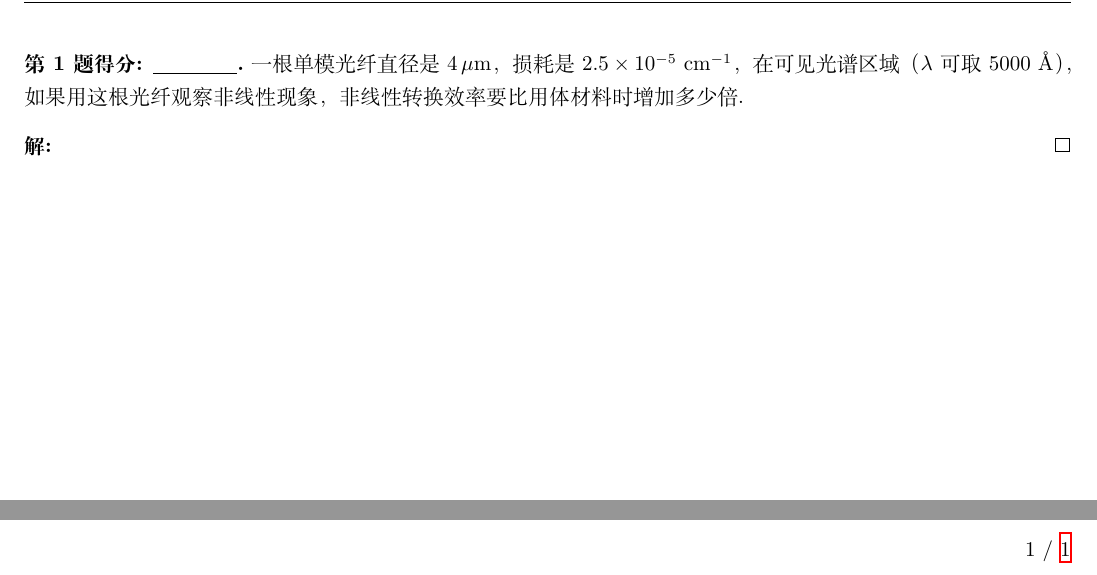
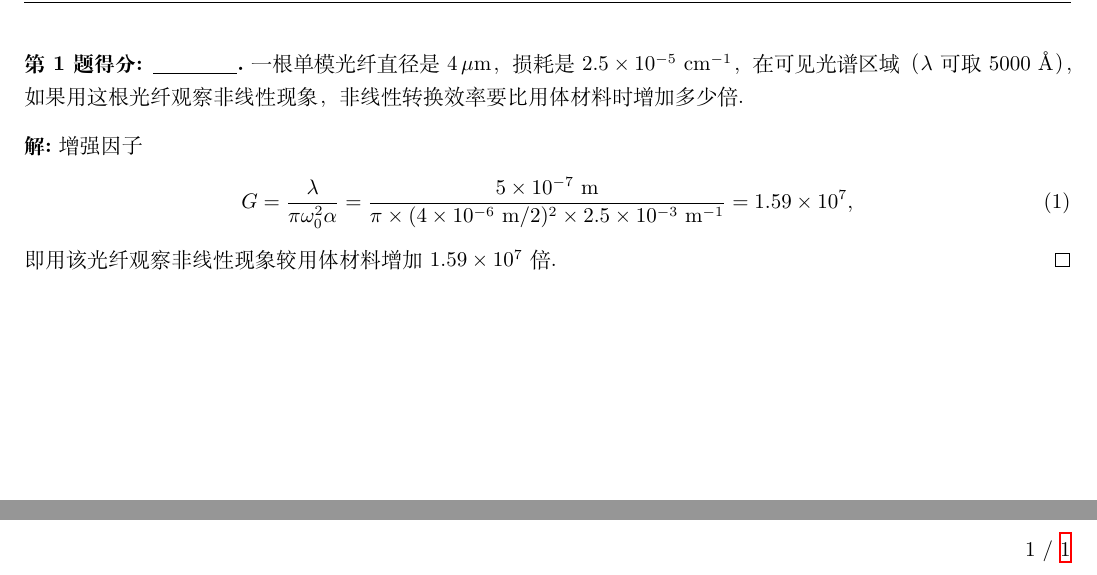
Before and after one commit to Chen-Jialin/Optoelectronic-Technology-Assignments, a LaTeX problem sheet (Assignment-6/Assignment-6.tex): two parts of the page, joined at a grey line, cut so that both start at the same text. Compiled offline with XeLaTeX.

Commit message:
A6 finished.

```diff
--- a/Assignment-6/Assignment-6.tex
+++ b/Assignment-6/Assignment-6.tex
@@ -6,6 +6,10 @@
     一根单模光纤直径是 $4\,\mu$m，损耗是 $2.5\times 10^{-5}$ cm$^{-1}$，在可见光谱区域（$\lambda$ 可取 $5000$ \AA），如果用这根光纤观察非线性现象，非线性转换效率要比用体材料时增加多少倍.
 \end{prob}
 \begin{sol}
-
+    增强因子
+    \begin{align}
+        G=\frac{\lambda}{\pi\omega_0^2\alpha}=\frac{5\times 10^{-7}\text{ m}}{\pi\times(4\times 10^{-6}\text{ m}/2)^2\times 2.5\times 10^{-3}\text{ m}^{-1}}=1.59\times 10^7,
+    \end{align}
+    即用该光纤观察非线性现象较用体材料增加 $1.59\times 10^7$ 倍.
 \end{sol}
 \end{document}
```
Also changed, not shown: Assignment-6/Assignment-6.pdf.
